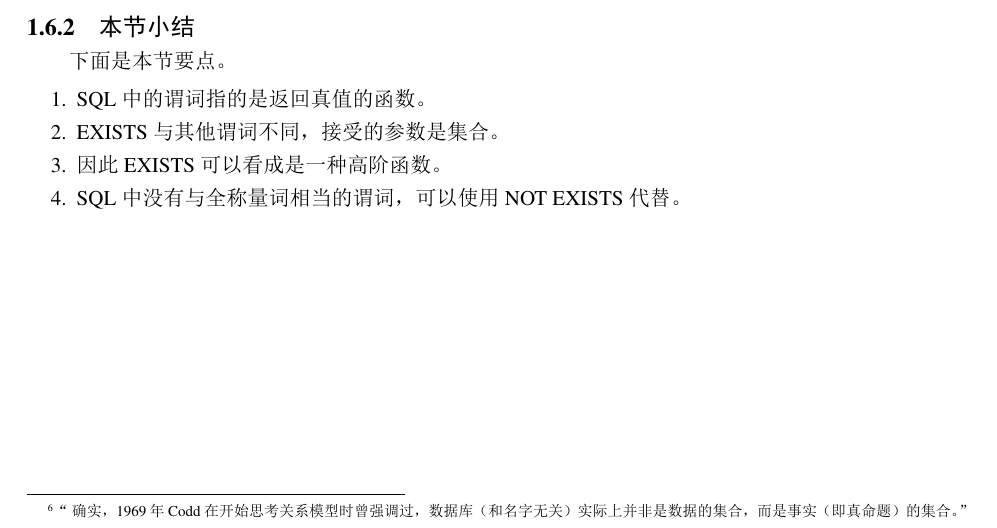
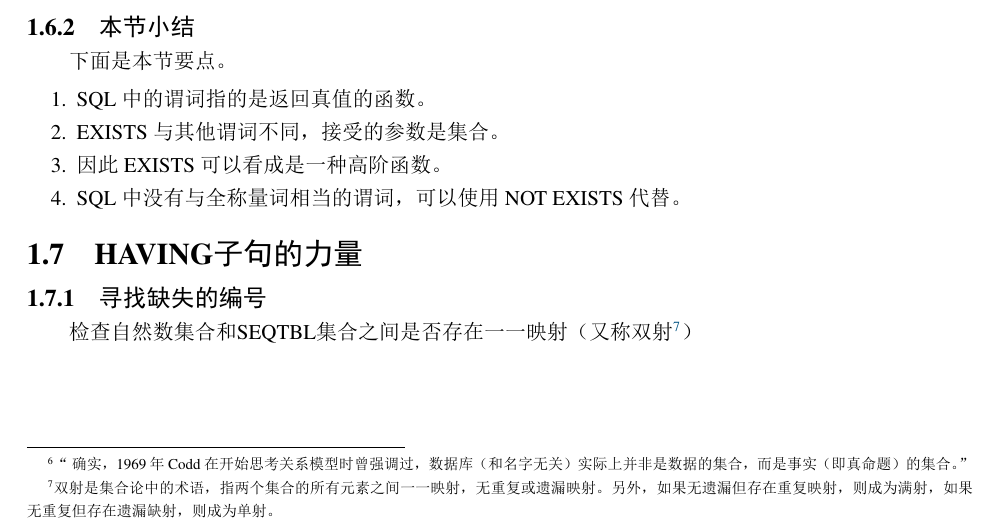
Before and after one commit to JPL-JUNO/SQL, a LaTeX book (ASQLP/Tex/Main.tex, which reads ASQLP/Tex/Ch01.tex): part of page 9 of 10, cut so that both start at the same text. The pictures show the PDF file ASQLP/Tex/Main.pdf that the author committed with the source.

Commit message:
having开头

```diff
--- a/ASQLP/Tex/Ch01.tex
+++ b/ASQLP/Tex/Ch01.tex
@@ -346,3 +346,7 @@ SQL 的保留字中，有很多都被归为谓词一类。例如，“$=$、$<$
     \item 因此 EXISTS 可以看成是一种高阶函数。
     \item SQL 中没有与全称量词相当的谓词，可以使用 NOT EXISTS 代替。
 \end{enumerate}
+
+\section{HAVING子句的力量}
+\subsection{寻找缺失的编号}
+检查自然数集合和SEQTBL集合之间是否存在一一映射（又称双射\footnote{双射是集合论中的术语，指两个集合的所有元素之间一一映射，无重复或遗漏映射。另外，如果无遗漏但存在重复映射，则成为满射，如果无重复但存在遗漏缺射，则成为单射。}）
```
Also changed, not shown: ASQLP/Tex/Main.pdf.
